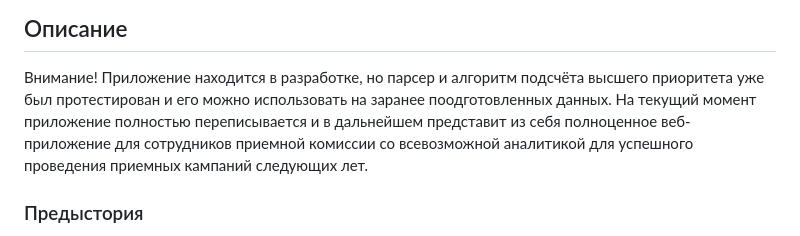
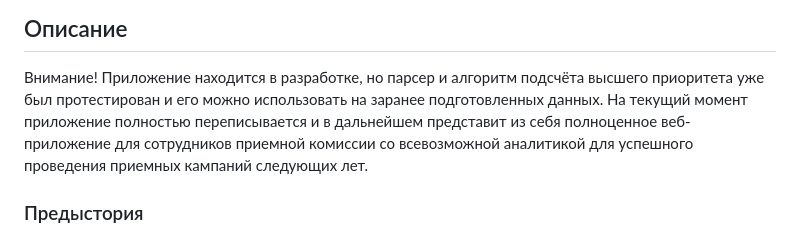
Before and after one commit to MontelnV/applicants_data_analyzer, a Markdown page: README.md, the part around one of its changes. Drawn GitHub-style.

```diff
--- a/README.md
+++ b/README.md
@@ -1,7 +1,7 @@
 # Центр аналитики ПГНИУ (в разработке)
 ## Описание
 Внимание! Приложение находится в разработке, но парсер и алгоритм подсчёта высшего приоритета уже был протестирован
-и его можно использовать на заранее поодготовленных данных. На текущий момент приложение полностью переписывается и в дальнейшем представит из себя полноценное веб-приложение для сотрудников приемной комиссии со всевозможной аналитикой для успешного проведения приемных кампаний следующих лет.
+и его можно использовать на заранее подготовленных данных. На текущий момент приложение полностью переписывается и в дальнейшем представит из себя полноценное веб-приложение для сотрудников приемной комиссии со всевозможной аналитикой для успешного проведения приемных кампаний следующих лет.
 
 ### Предыстория
 Потребность в разработке данного веб-приложения появилась в рамках работы приемной кампании ПГНИУ 2024. Требовалось определять
```
Also changed, not shown: other parts of README.md (+5 -2 lines).
